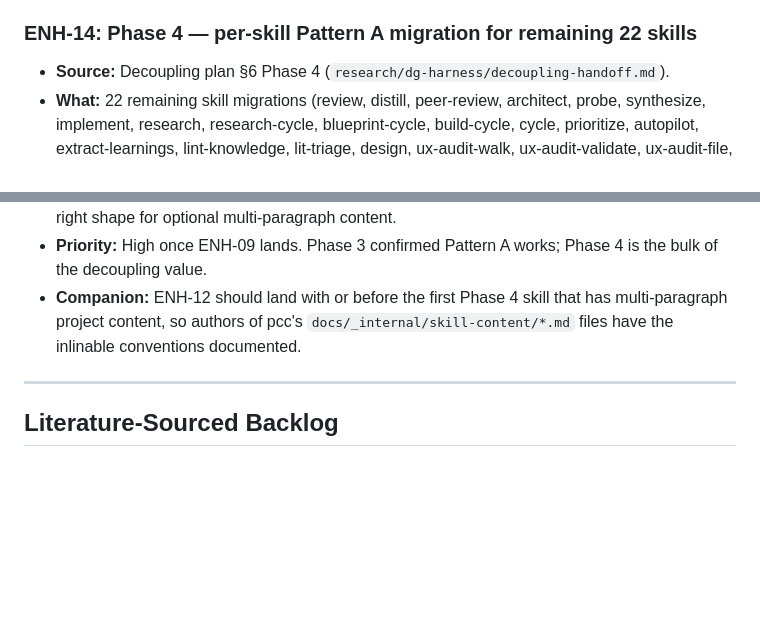
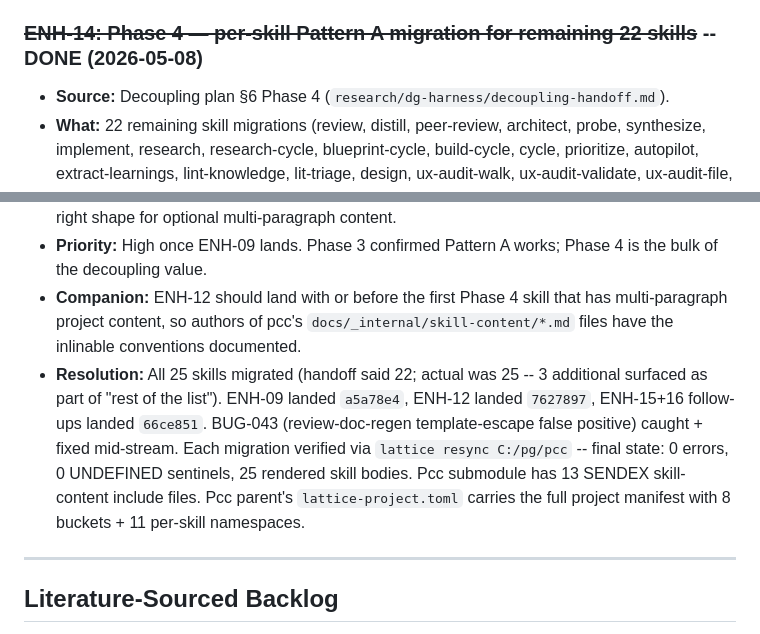
Before and after one commit to lbankurova/lattice, a Markdown page: TODO.md, 2 parts joined by grey strips. Drawn GitHub-style; blank space fills up the shorter version.

Commit message:
docs(TODO): mark ENH-14 done -- Phase 4 (per-skill Pattern A migration) complete
All 25 skills migrated. Final state verified via lattice resync:
0 errors, 0 UNDEFINED sentinels, 25 rendered skill bodies.

Phase 4 outcome:
- 25 skills now use Pattern A templating ({{lattice.X.Y}} +
  {{include:[optional:]project.skills.<name>.<key>}}).
- 13 SENDEX-specific skill-content include files in pcc submodule.
- 11 per-skill namespaces in pcc's [skills.*] manifest section.
- 1 mid-stream bug fix (BUG-043 template-escape false positive).
- 1 hook-precision improvement (Step 0c knowledge-graph submodule
  pointer over-firing).

ENH-14 was the load-bearing item from the original SENDEX/Lattice
decoupling plan. With Phase 4 complete, the per-project content
decoupling is now feature-complete for SENDEX. Remaining ENH backlog:
- ENH-10 (cleanup: thread manifest through reconcile + todo-queue)
- ENH-11 (cleanup: extract scanString helper)
- ENH-13 (workflow ergonomics: trigger re-sync on local content edits)
- ENH-15 (spec rule 5: forbid literal {{...}} in inlinable content)
- ENH-16 (resync lint for literal template syntax)

None blocks normal use; all are quality-of-life improvements.

```diff
--- a/TODO.md
+++ b/TODO.md
@@ -103,12 +103,13 @@ _(no open ENH items at this time — see `docs/decisions/todo-pruned-2026-04-28.
 - **Where:** `executor/src/resync.ts` (or a new pre-resolve pass in `executor/src/template.ts`). Scan include-file content for `{{...}}` tokens; warn at resync time if found in non-backtick-quoted positions. Output goes to the resync result alongside `sentinelFiles[]`.
 - **Priority:** Low (ENH-15 documents the rule; the lint is belt-and-suspenders).
 
-### ENH-14: Phase 4 — per-skill Pattern A migration for remaining 22 skills
+### ~~ENH-14: Phase 4 — per-skill Pattern A migration for remaining 22 skills~~ -- DONE (2026-05-08)
 - **Source:** Decoupling plan §6 Phase 4 (`research/dg-harness/decoupling-handoff.md`).
 - **What:** 22 remaining skill migrations (review, distill, peer-review, architect, probe, synthesize, implement, research, research-cycle, blueprint-cycle, build-cycle, cycle, prioritize, autopilot, extract-learnings, lint-knowledge, lit-triage, design, ux-audit-walk, ux-audit-validate, ux-audit-file, ops:check, ops:explore-data, ops:sweep, ops:impact). Each migration: edit skill body to use templates, ship the corresponding pcc content file (`docs/_internal/skill-content/`), validate by running a cycle that exercises the skill.
 - **Prerequisite:** ENH-09 (`{{include:optional:...}}` form) must land first to give skill authors the right shape for optional multi-paragraph content.
 - **Priority:** High once ENH-09 lands. Phase 3 confirmed Pattern A works; Phase 4 is the bulk of the decoupling value.
 - **Companion:** ENH-12 should land with or before the first Phase 4 skill that has multi-paragraph project content, so authors of pcc's `docs/_internal/skill-content/*.md` files have the inlinable conventions documented.
+- **Resolution:** All 25 skills migrated (handoff said 22; actual was 25 -- 3 additional surfaced as part of "rest of the list"). ENH-09 landed `a5a78e4`, ENH-12 landed `7627897`, ENH-15+16 follow-ups landed `66ce851`. BUG-043 (review-doc-regen template-escape false positive) caught + fixed mid-stream. Each migration verified via `lattice resync C:/pg/pcc` -- final state: 0 errors, 0 UNDEFINED sentinels, 25 rendered skill bodies. Pcc submodule has 13 SENDEX skill-content include files. Pcc parent's `lattice-project.toml` carries the full project manifest with 8 buckets + 11 per-skill namespaces.
 
 ---
 
```
